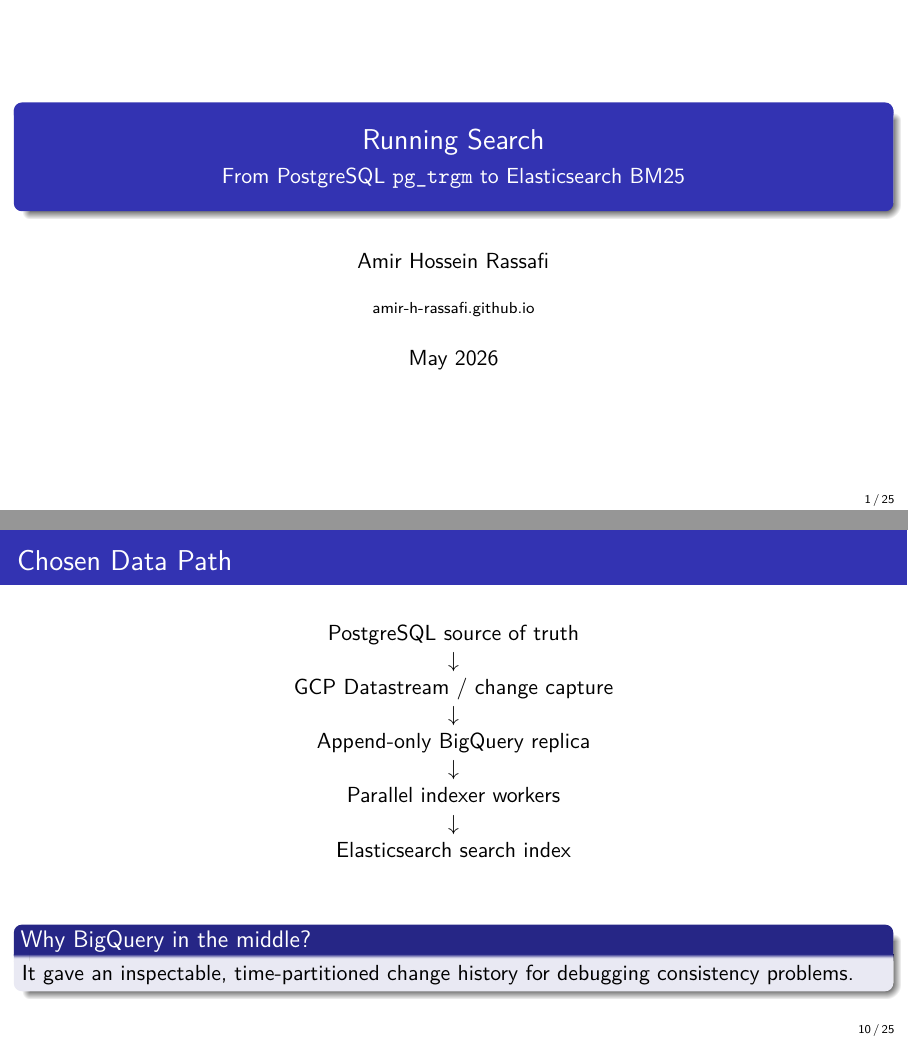
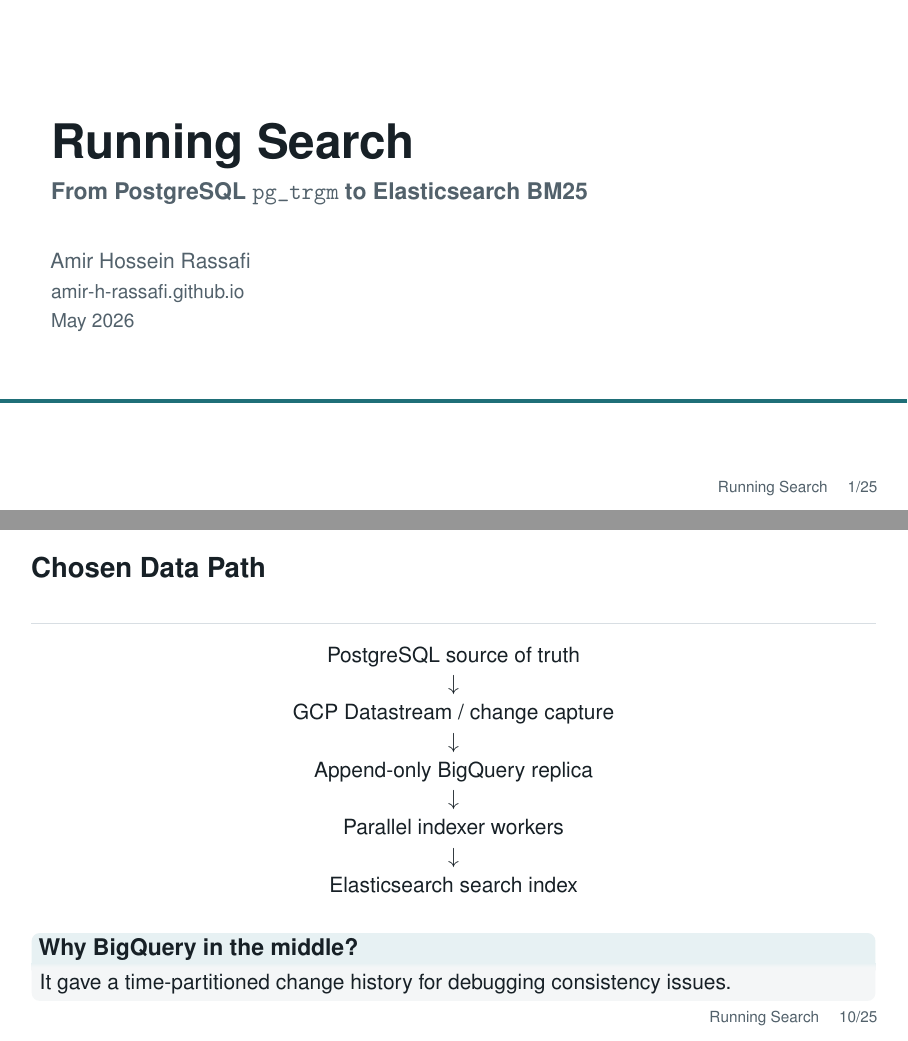
Before and after one commit to amir-h-rassafi/presentation, LaTeX slides (presentations/search-migration/main.tex, which reads common/preamble.tex): pages 1 and 10 of 25, joined at a grey line. Compiled offline with pdfLaTeX.

Commit message:
Add professional Beamer theme

```diff
--- a/common/preamble.tex
+++ b/common/preamble.tex
@@ -1,13 +1,97 @@
-\usetheme{Madrid}
-\usecolortheme{default}
+\usetheme{default}
 
 \usepackage[T1]{fontenc}
-\usepackage{lmodern}
+\usepackage[scaled=0.96]{helvet}
 \usepackage{microtype}
 \usepackage{graphicx}
 \usepackage{booktabs}
+\usepackage{xcolor}
+
+\renewcommand{\familydefault}{\sfdefault}
+
+\definecolor{Ink}{HTML}{172026}
+\definecolor{MutedInk}{HTML}{52616B}
+\definecolor{RuleGrey}{HTML}{D8DEE3}
+\definecolor{PanelGrey}{HTML}{F4F6F7}
+\definecolor{Accent}{HTML}{1F6F78}
+\definecolor{AccentSoft}{HTML}{E7F1F3}
+\definecolor{Warn}{HTML}{9B5C16}
+\definecolor{WarnSoft}{HTML}{FFF4E3}
+
+\setbeamercolor{normal text}{fg=Ink,bg=white}
+\setbeamercolor{structure}{fg=Accent}
+\setbeamercolor{frametitle}{fg=Ink,bg=white}
+\setbeamercolor{title}{fg=Ink}
+\setbeamercolor{subtitle}{fg=MutedInk}
+\setbeamercolor{author}{fg=MutedInk}
+\setbeamercolor{institute}{fg=MutedInk}
+\setbeamercolor{date}{fg=MutedInk}
+\setbeamercolor{item}{fg=Accent}
+\setbeamercolor{subitem}{fg=Accent}
+\setbeamercolor{block title}{fg=Ink,bg=AccentSoft}
+\setbeamercolor{block body}{fg=Ink,bg=PanelGrey}
+\setbeamercolor{block title example}{fg=Ink,bg=AccentSoft}
+\setbeamercolor{block body example}{fg=Ink,bg=PanelGrey}
+\setbeamercolor{block title alerted}{fg=Ink,bg=WarnSoft}
+\setbeamercolor{block body alerted}{fg=Ink,bg=PanelGrey}
+\setbeamercolor{footline}{fg=MutedInk,bg=white}
+
+\setbeamerfont{title}{size=\Huge,series=\bfseries}
+\setbeamerfont{subtitle}{size=\large}
+\setbeamerfont{author}{size=\normalsize}
+\setbeamerfont{institute}{size=\small}
+\setbeamerfont{date}{size=\small}
+\setbeamerfont{frametitle}{size=\Large,series=\bfseries}
+\setbeamerfont{framesubtitle}{size=\normalsize}
+\setbeamerfont{block title}{series=\bfseries}
+\setbeamerfont{footline}{size=\scriptsize}
 
 \setbeamertemplate{navigation symbols}{}
-\setbeamertemplate{footline}[frame number]
+\setbeamertemplate{itemize item}{\raise0.2ex\hbox{\small$\bullet$}}
+\setbeamertemplate{itemize subitem}{\raise0.2ex\hbox{\tiny$\bullet$}}
+\setbeamertemplate{enumerate item}{\insertenumlabel.}
+\setbeamertemplate{blocks}[rounded][shadow=false]
+
+\setbeamertemplate{title page}{
+  \vbox{}
+  \vfill
+  \begin{beamercolorbox}[wd=\paperwidth,leftskip=0.9cm,rightskip=0.9cm]{title}
+    {\usebeamerfont{title}\inserttitle\par}
+    \vspace{0.2cm}
+    {\usebeamerfont{subtitle}\usebeamercolor[fg]{subtitle}\insertsubtitle\par}
+    \vspace{0.7cm}
+    {\usebeamerfont{author}\usebeamercolor[fg]{author}\insertauthor\par}
+    \vspace{0.08cm}
+    {\usebeamerfont{institute}\usebeamercolor[fg]{institute}\insertinstitute\par}
+    \vspace{0.08cm}
+    {\usebeamerfont{date}\usebeamercolor[fg]{date}\insertdate\par}
+  \end{beamercolorbox}
+  \vfill
+  \begin{beamercolorbox}[wd=\paperwidth,ht=0.08cm]{structure}
+    \rule{\paperwidth}{0.08cm}
+  \end{beamercolorbox}
+}
+
+\setbeamertemplate{frametitle}{
+  \vspace{0.45cm}
+  \begin{beamercolorbox}[wd=\paperwidth,leftskip=0.55cm,rightskip=0.55cm]{frametitle}
+    \usebeamerfont{frametitle}\insertframetitle\par
+    \vspace{0.15cm}
+    {\color{RuleGrey}\rule{\dimexpr\paperwidth-1.1cm\relax}{0.4pt}}
+  \end{beamercolorbox}
+}
+
+\setbeamertemplate{footline}{
+  \hfill
+  \usebeamerfont{footline}
+  \usebeamercolor[fg]{footline}
+  \insertshorttitle\hspace{0.35cm}\insertframenumber/\inserttotalframenumber
+  \hspace{0.45cm}
+  \vspace{0.25cm}
+}
+
+\setbeamersize{text margin left=0.7cm,text margin right=0.7cm}
+
+\linespread{1.06}
 
 \titlegraphic{}
--- a/presentations/search-migration/main.tex
+++ b/presentations/search-migration/main.tex
@@ -144,9 +144,9 @@
     \end{tabular}
   \end{center}
 
-  \vspace{0.45cm}
+  \vspace{0.15cm}
   \begin{block}{Why BigQuery in the middle?}
-    It gave an inspectable, time-partitioned change history for debugging consistency problems.
+    It gave a time-partitioned change history for debugging consistency issues.
   \end{block}
 \end{frame}
 
```
Also changed, not shown: presentations/search-migration/main.tex (4 more changed lines).
